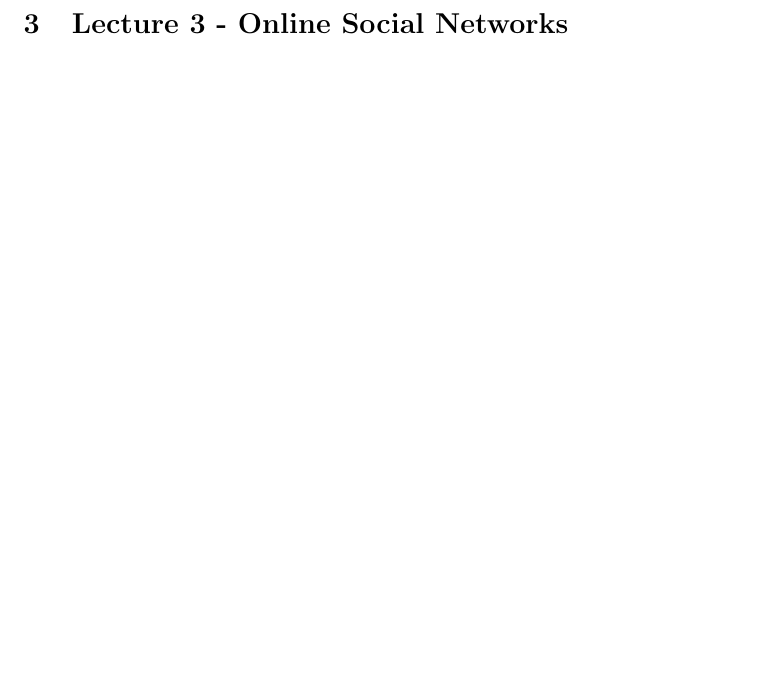
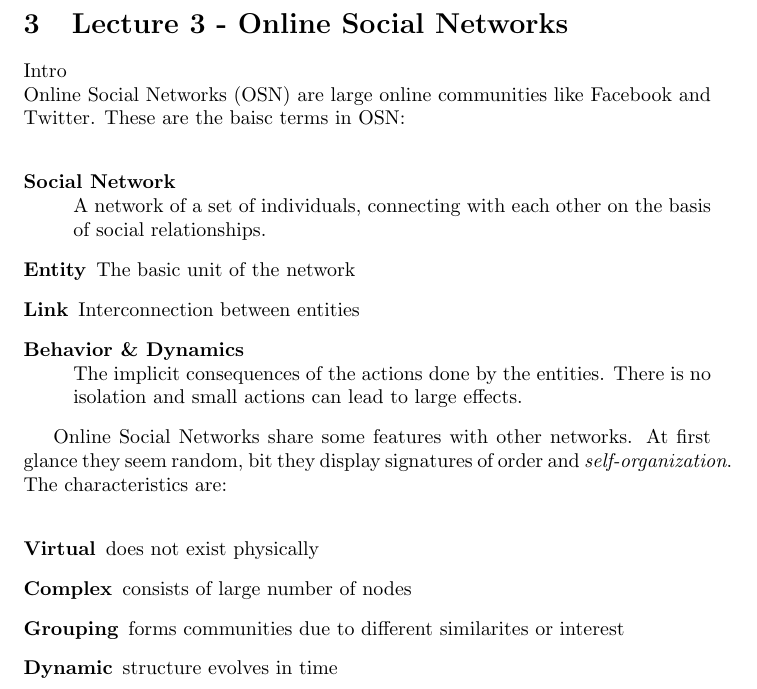
Before and after one commit to cap1/acn-script, a LaTeX document (acn.tex, which reads lectures/l3-osn.tex): part of page 6 of 6, cut so that both start at the same text, the shorter picture padded with empty space. Compiled offline with pdfLaTeX.

Commit message:
intro to OSN

```diff
--- a/lectures/l3-osn.tex
+++ b/lectures/l3-osn.tex
@@ -1,4 +1,29 @@
 \section{Lecture 3 - Online Social Networks} % (fold)
 \label{sec:lecture_3_online_social_networks}
 
+Intro\\
+Online Social Networks (OSN) are large online communities like Facebook and Twitter.
+These are the baisc terms in OSN:\\
+\begin{description}
+	\item[Social Network] \hfill \\
+	A network of a set of individuals,
+	connecting with each other on the basis of social relationships.
+	\item[Entity] The basic unit of the network
+	\item[Link] Interconnection between entities
+	\item[Behavior \& Dynamics] \hfill \\
+	The implicit consequences of the actions done by the entities.
+	There is no isolation and small actions can lead to large effects.
+\end{description}
+
+Online Social Networks share some features with other networks.
+At first glance they seem random,
+bit they display signatures of order and \emph{self-organization}.
+The characteristics are:\\
+\begin{description}
+	\item[Virtual] does not exist physically
+	\item[Complex] consists of large number of nodes
+	\item[Grouping] forms communities due to different similarites or interest
+	\item[Dynamic] structure evolves in time
+\end{description}
+
 % section lecture_3_online_social_networks (end)
```
